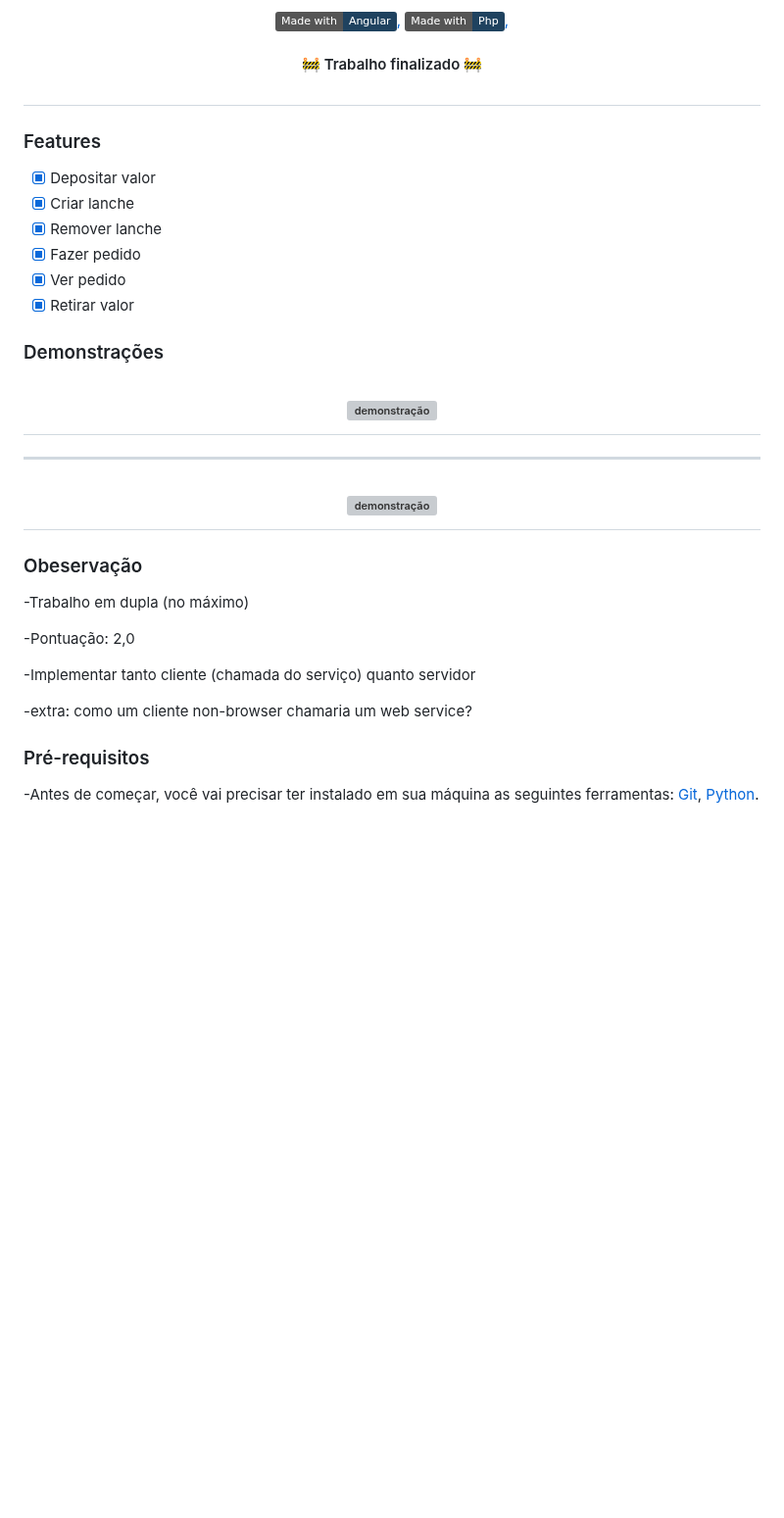
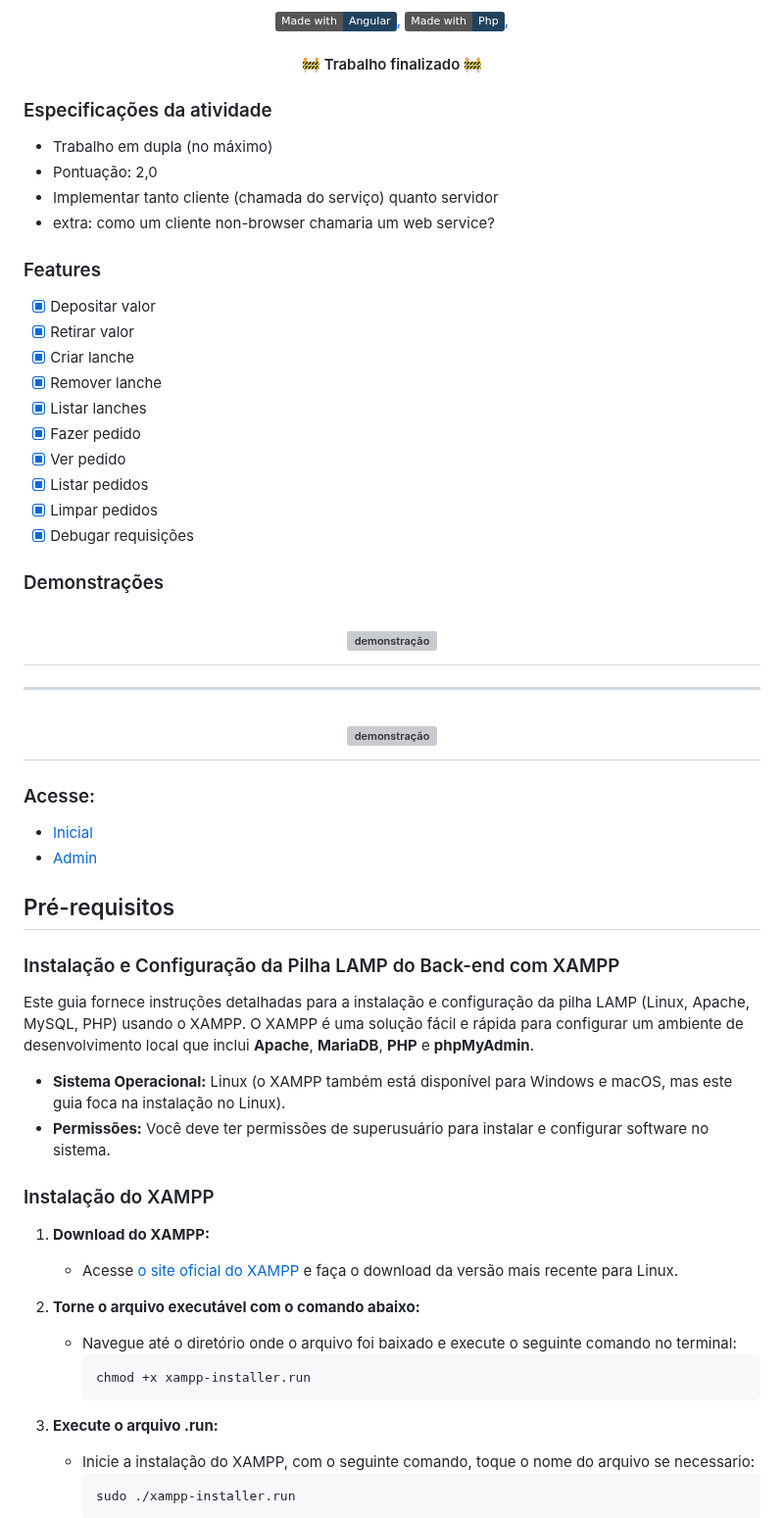
Before and after one commit to Luckas-Ferreira/angular-delivery-online-sd, a Markdown page: README.md, the part around one of its changes. Shown at 98% size. GitHub-like rendering; badges without logos; blank space fills up the shorter version; grey boxes are pictures that could not be loaded.

````diff
--- a/README.md
+++ b/README.md
@@ -18,16 +18,25 @@
 	🚧  Trabalho finalizado  🚧
 </h4>
 
-#
+
+### Especificações da atividade
+- Trabalho em dupla (no máximo)
+- Pontuação: 2,0
+- Implementar tanto cliente (chamada do serviço) quanto servidor
+- extra: como um cliente non-browser chamaria um web service?
 
 ### Features
 
 - [x] Depositar valor
+- [x] Retirar valor
 - [x] Criar lanche
 - [x] Remover lanche
+- [x] Listar lanches
 - [x] Fazer pedido
 - [x] Ver pedido
-- [x] Retirar valor
+- [x] Listar pedidos
+- [x] Limpar pedidos
+- [x] Debugar requisições
 
 ### Demonstrações
 <h1 align="center">
@@ -38,12 +47,33 @@
   <img alt="demonstração" title="#NextLevelWeek" src="/client/src/assets/demo/demo2.png" />
 </h1>
 
-### Obeservação
-<p>-Trabalho em dupla (no máximo)</p>
-<p>-Pontuação: 2,0</p>
-<p>-Implementar tanto cliente (chamada do serviço) quanto servidor</p>
-<p>-extra: como um cliente non-browser chamaria um web service?</p>
+### Acesse:
+- [Inicial](https://terciodelivery.robertogram.com.br/)
+- [Admin](https://terciodelivery.robertogram.com.br/admin)
 
-### Pré-requisitos
+## Pré-requisitos
 
--Antes de começar, você vai precisar ter instalado em sua máquina as seguintes ferramentas:
+### Instalação e Configuração da Pilha LAMP do Back-end com XAMPP
+
+Este guia fornece instruções detalhadas para a instalação e configuração da pilha LAMP (Linux, Apache, MySQL, PHP) usando o XAMPP. O XAMPP é uma solução fácil e rápida para configurar um ambiente de desenvolvimento local que inclui **Apache**, **MariaDB**, **PHP** e **phpMyAdmin**.
+
+
+- **Sistema Operacional:** Linux (o XAMPP também está disponível para Windows e macOS, mas este guia foca na instalação no Linux).
+- **Permissões:** Você deve ter permissões de superusuário para instalar e configurar software no sistema.
+
+### Instalação do XAMPP
+
+1. **Download do XAMPP:**
+   - Acesse [o site oficial do XAMPP](https://www.apachefriends.org/download.html) e faça o download da versão mais recente para Linux.
+
+2. **Torne o arquivo executável com o comando abaixo:**
+   - Navegue até o diretório onde o arquivo foi baixado e execute o seguinte comando no terminal:
+     ```bash
+     chmod +x xampp-installer.run
+     ```
+3. **Execute o arquivo .run:**
+   - Inicie a instalação do XAMPP, com o seguinte comando, toque o nome do arquivo se necessario:
+      ```bash
+     sudo ./xampp-installer.run
+     ```
+
````
Also changed, not shown: other parts of README.md (+36 -8 lines).
